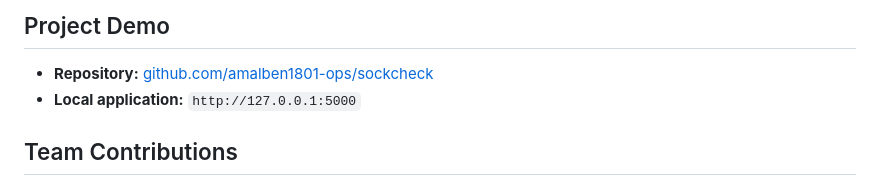
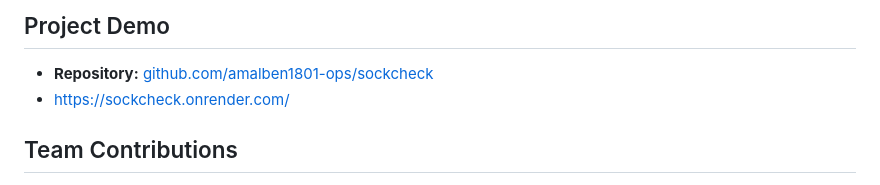
Before and after one commit to amalben1801-ops/sockcheck, a Markdown page: README.md, the part around the change. Rendered like a GitHub page.

Commit message:
Change local application URL to deployed version
Updated local application URL to point to the deployed version.

```diff
--- a/README.md
+++ b/README.md
@@ -290,7 +290,7 @@ The tests cover page loading, the two-image upload flow, identical and different
 ## Project Demo
 
 - **Repository:** [github.com/amalben1801-ops/sockcheck](https://github.com/amalben1801-ops/sockcheck)
-- **Local application:** `http://127.0.0.1:5000`
+- https://sockcheck.onrender.com/
 
 ## Team Contributions
 
```
